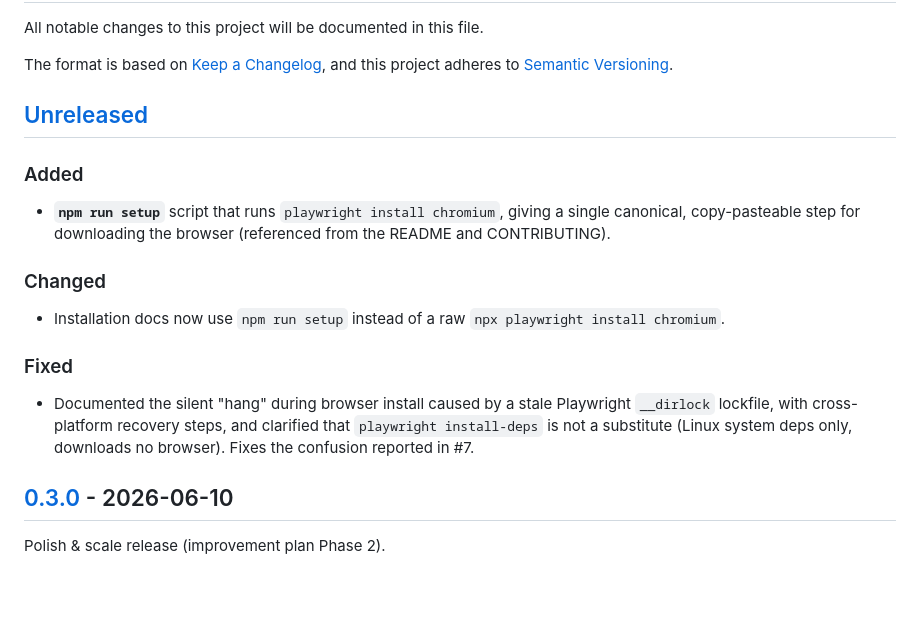
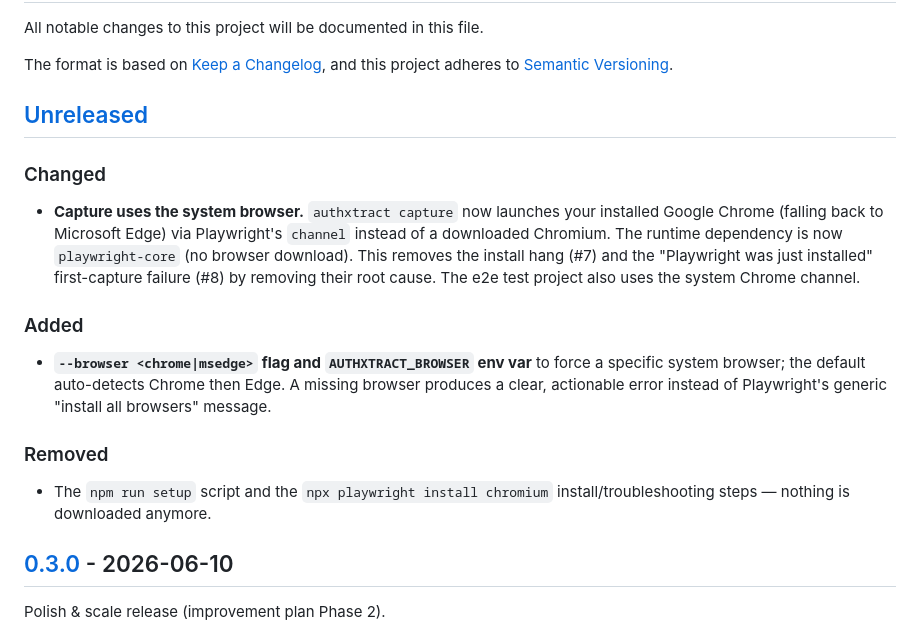
Before and after one commit to moises-gonzalez/authxtract, a Markdown page: CHANGELOG.md, the part around the change. Rendered like a GitHub page; blank space fills up the shorter version.

```diff
--- a/CHANGELOG.md
+++ b/CHANGELOG.md
@@ -7,20 +7,24 @@ and this project adheres to [Semantic Versioning](https://semver.org/spec/v2.0.0
 
 ## [Unreleased]
 
+### Changed
+
+- **Capture uses the system browser.** `authxtract capture` now launches your installed Google
+  Chrome (falling back to Microsoft Edge) via Playwright's `channel` instead of a downloaded
+  Chromium. The runtime dependency is now `playwright-core` (no browser download). This removes the
+  install hang (#7) and the "Playwright was just installed" first-capture failure (#8) by removing
+  their root cause. The e2e test project also uses the system Chrome channel.
+
 ### Added
 
-- **`npm run setup`** script that runs `playwright install chromium`, giving a single canonical,
-  copy-pasteable step for downloading the browser (referenced from the README and CONTRIBUTING).
+- **`--browser <chrome|msedge>` flag and `AUTHXTRACT_BROWSER` env var** to force a specific system
+  browser; the default auto-detects Chrome then Edge. A missing browser produces a clear, actionable
+  error instead of Playwright's generic "install all browsers" message.
 
-### Changed
+### Removed
 
-- Installation docs now use `npm run setup` instead of a raw `npx playwright install chromium`.
-
-### Fixed
-
-- Documented the silent "hang" during browser install caused by a stale Playwright `__dirlock`
-  lockfile, with cross-platform recovery steps, and clarified that `playwright install-deps` is not
-  a substitute (Linux system deps only, downloads no browser). Fixes the confusion reported in #7.
+- The `npm run setup` script and the `npx playwright install chromium` install/troubleshooting steps —
+  nothing is downloaded anymore.
 
 ## [0.3.0] - 2026-06-10
 
```
Also changed, not shown: CONTRIBUTING.md (+1 -6 lines), README.md (+2 -30 lines).
